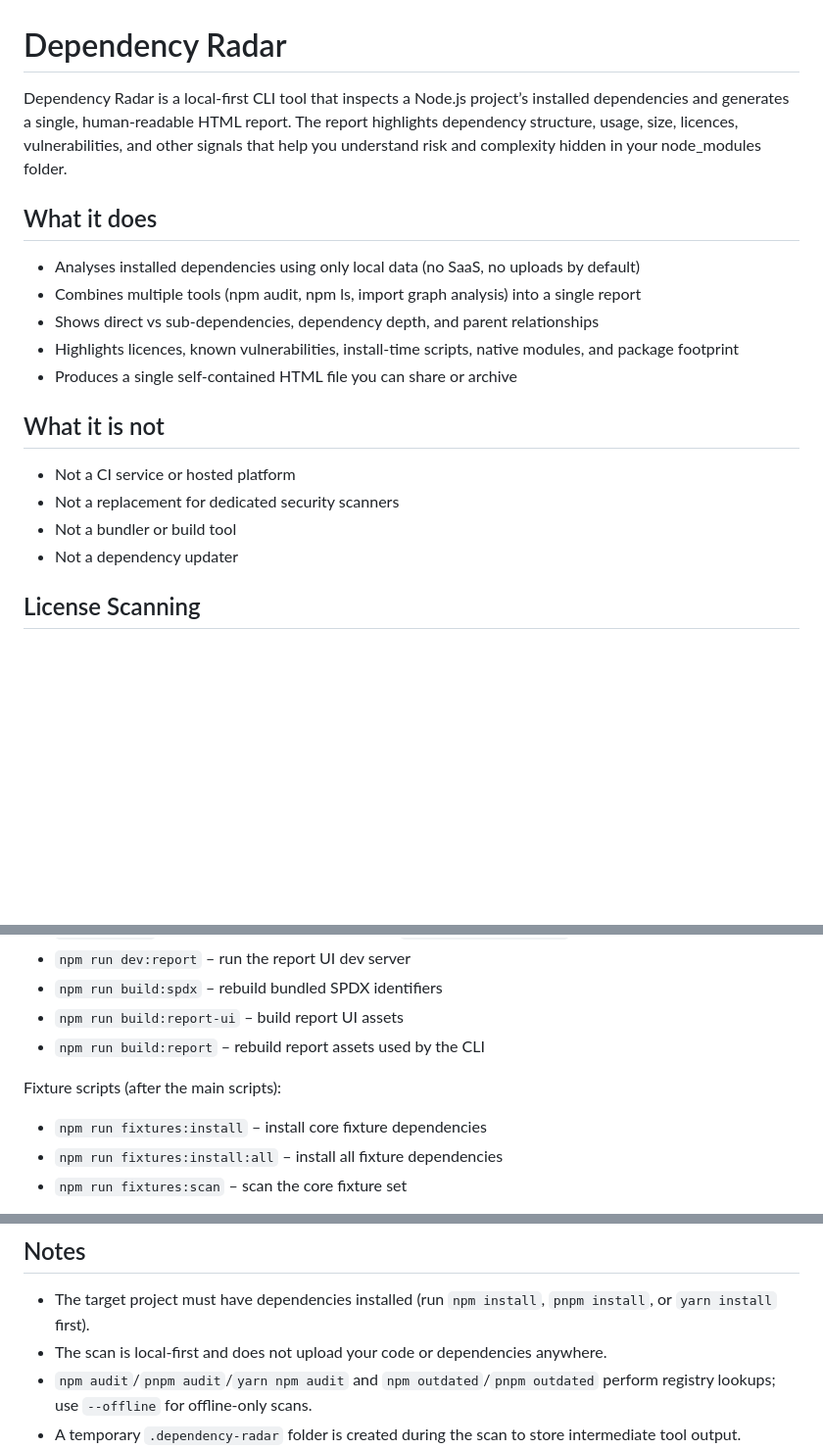
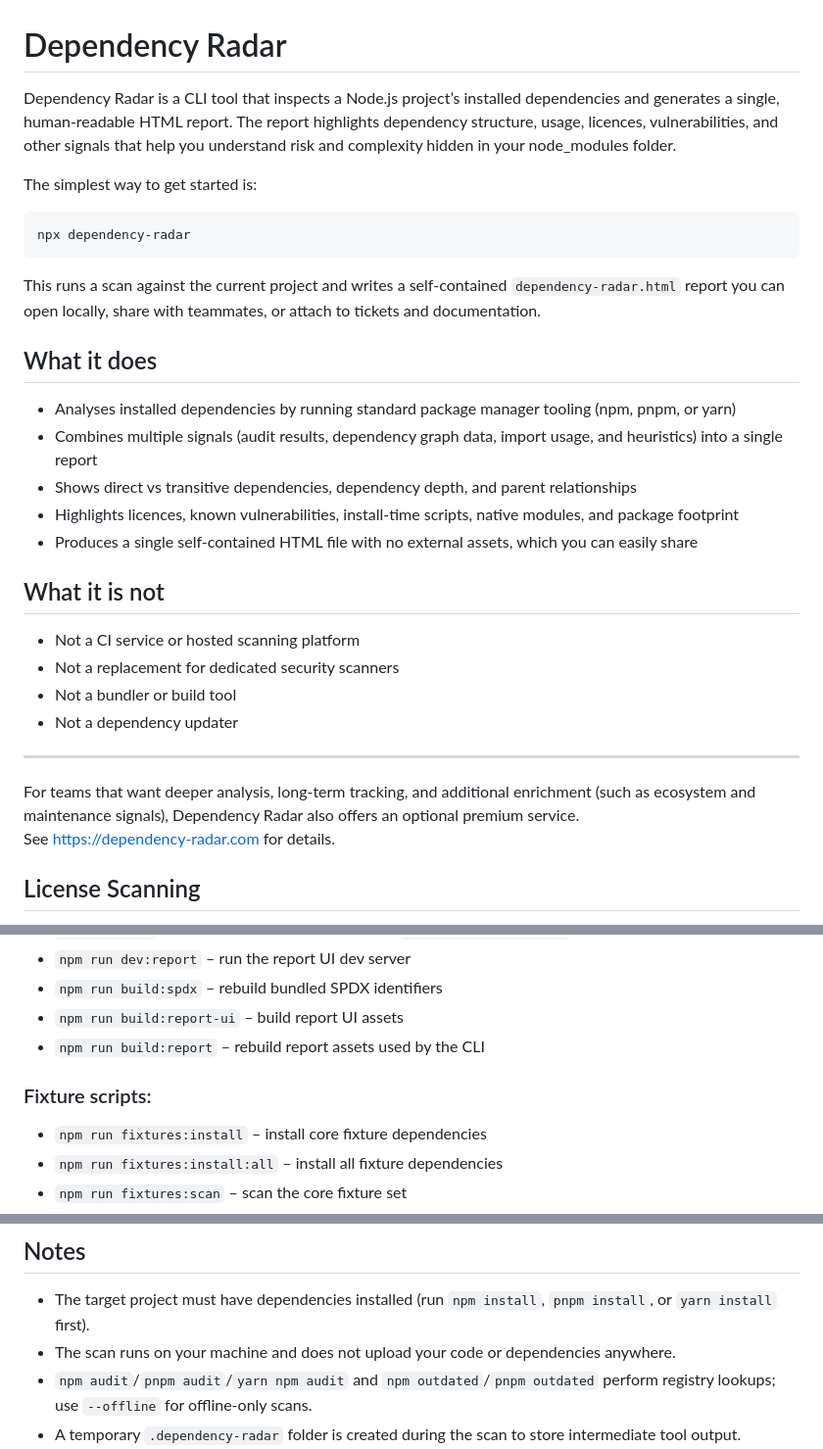
Before and after one commit to JosephMaynard/dependency-radar, a Markdown page: README.md, 3 parts joined by grey strips. Shown at 98% size. Drawn GitHub-style; blank space fills up the shorter version.

````diff
--- a/README.md
+++ b/README.md
@@ -1,22 +1,34 @@
 # Dependency Radar
 
-Dependency Radar is a local-first CLI tool that inspects a Node.js project’s installed dependencies and generates a single, human-readable HTML report. The report highlights dependency structure, usage, size, licences, vulnerabilities, and other signals that help you understand risk and complexity hidden in your node_modules folder.
+Dependency Radar is a CLI tool that inspects a Node.js project’s installed dependencies and generates a single, human-readable HTML report. The report highlights dependency structure, usage, licences, vulnerabilities, and other signals that help you understand risk and complexity hidden in your node_modules folder.
+
+The simplest way to get started is:
+
+```bash
+npx dependency-radar
+```
+
+This runs a scan against the current project and writes a self-contained `dependency-radar.html` report you can open locally, share with teammates, or attach to tickets and documentation.
 
 ## What it does
 
-- Analyses installed dependencies using only local data (no SaaS, no uploads by default)
-- Combines multiple tools (npm audit, npm ls, import graph analysis) into a single report
-- Shows direct vs sub-dependencies, dependency depth, and parent relationships
+- Analyses installed dependencies by running standard package manager tooling (npm, pnpm, or yarn)
+- Combines multiple signals (audit results, dependency graph data, import usage, and heuristics) into a single report
+- Shows direct vs transitive dependencies, dependency depth, and parent relationships
 - Highlights licences, known vulnerabilities, install-time scripts, native modules, and package footprint
-- Produces a single self-contained HTML file you can share or archive
+- Produces a single self-contained HTML file with no external assets, which you can easily share
 
 ## What it is not
 
-- Not a CI service or hosted platform
+- Not a CI service or hosted scanning platform
 - Not a replacement for dedicated security scanners
 - Not a bundler or build tool
 - Not a dependency updater
 
+---
+
+For teams that want deeper analysis, long-term tracking, and additional enrichment (such as ecosystem and maintenance signals), Dependency Radar also offers an optional premium service.
+See https://dependency-radar.com for details.
 
 ## License Scanning
 
@@ -99,7 +111,7 @@ npx dependency-radar --help
 - `npm run build:report-ui` – build report UI assets
 - `npm run build:report` – rebuild report assets used by the CLI
 
-Fixture scripts (after the main scripts):
+### Fixture scripts:
 
 - `npm run fixtures:install` – install core fixture dependencies
 - `npm run fixtures:install:all` – install all fixture dependencies
@@ -123,7 +135,7 @@ Fixture scripts (after the main scripts):
 ## Notes
 
 - The target project must have dependencies installed (run `npm install`, `pnpm install`, or `yarn install` first).
-- The scan is local-first and does not upload your code or dependencies anywhere.
+- The scan runs on your machine and does not upload your code or dependencies anywhere.
 - `npm audit`/`pnpm audit`/`yarn npm audit` and `npm outdated`/`pnpm outdated` perform registry lookups; use `--offline` for offline-only scans.
 - A temporary `.dependency-radar` folder is created during the scan to store intermediate tool output.
 - Use `--keep-temp` to retain this folder for debugging; otherwise it is deleted automatically.
````
